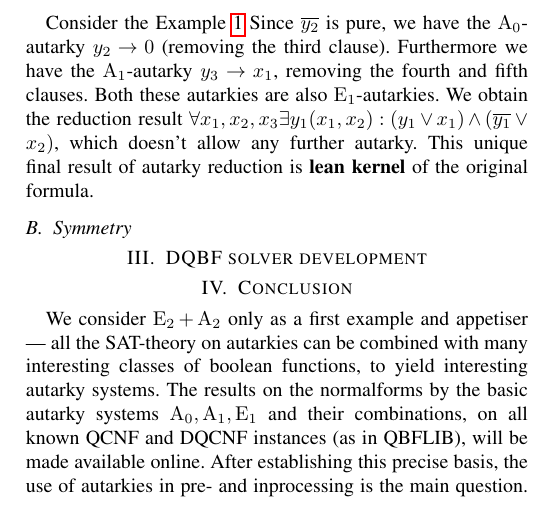
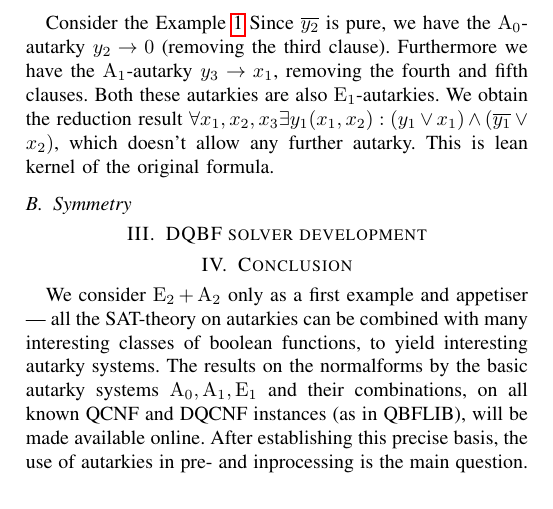
Before and after one commit to arey0pushpa/fmcad-student-forum, a LaTeX paper (2019_FMCAD_STUD_FORUM.tex): part of page 2 of 2, cut so that both start at the same text. Compiled offline with pdfLaTeX.

Commit message:
intro with autarky

```diff
--- a/2019_FMCAD_STUD_FORUM.tex
+++ b/2019_FMCAD_STUD_FORUM.tex
@@ -153,7 +153,9 @@ Furthermore we have the $\Aaut_1$-autarky $y_3 \rightarrow x_1$, removing the fo
 Both these autarkies are also $\Eaut_1$-autarkies.
 We obtain the reduction result $\fa x_1,x_2,x_3 \ex y_1(x_1,x_2) : (y_1 \vee x_1) \wedge (\overline{y_1} \vee x_2)$,
 %which is equivalent to the QBF $\fa x_1,x_2 \ex y_1 : (y_1 \vee x_1) \wedge (\overline{y_1} \vee x_2)$,
-which doesn't allow any further autarky. This unique final result of autarky reduction is \textbf{lean kernel} of the original formula.
+which doesn't allow any further autarky.
+%
+This is lean kernel of the original formula.
 \subsection{Symmetry}
 \label{sec:sym}
 
```
